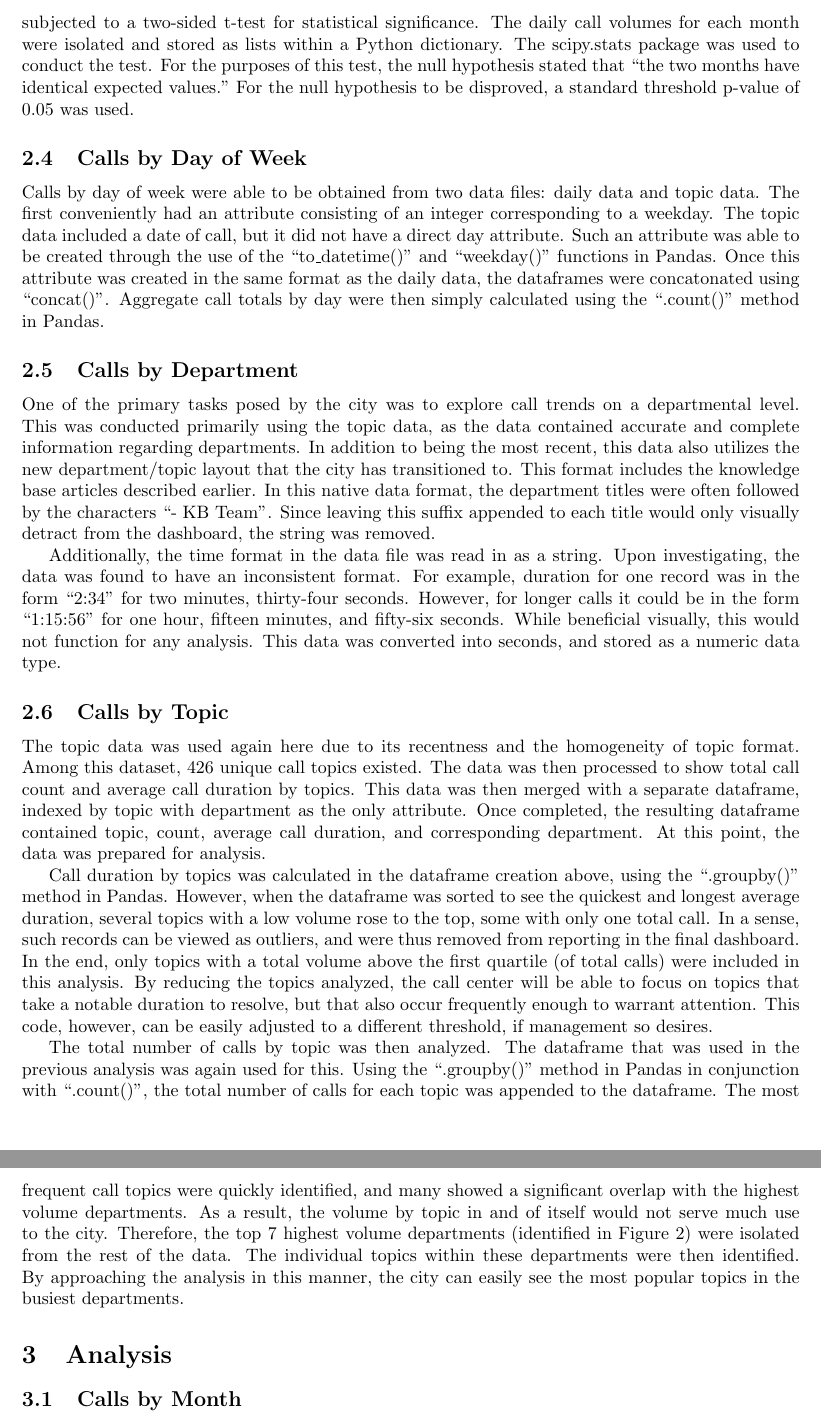
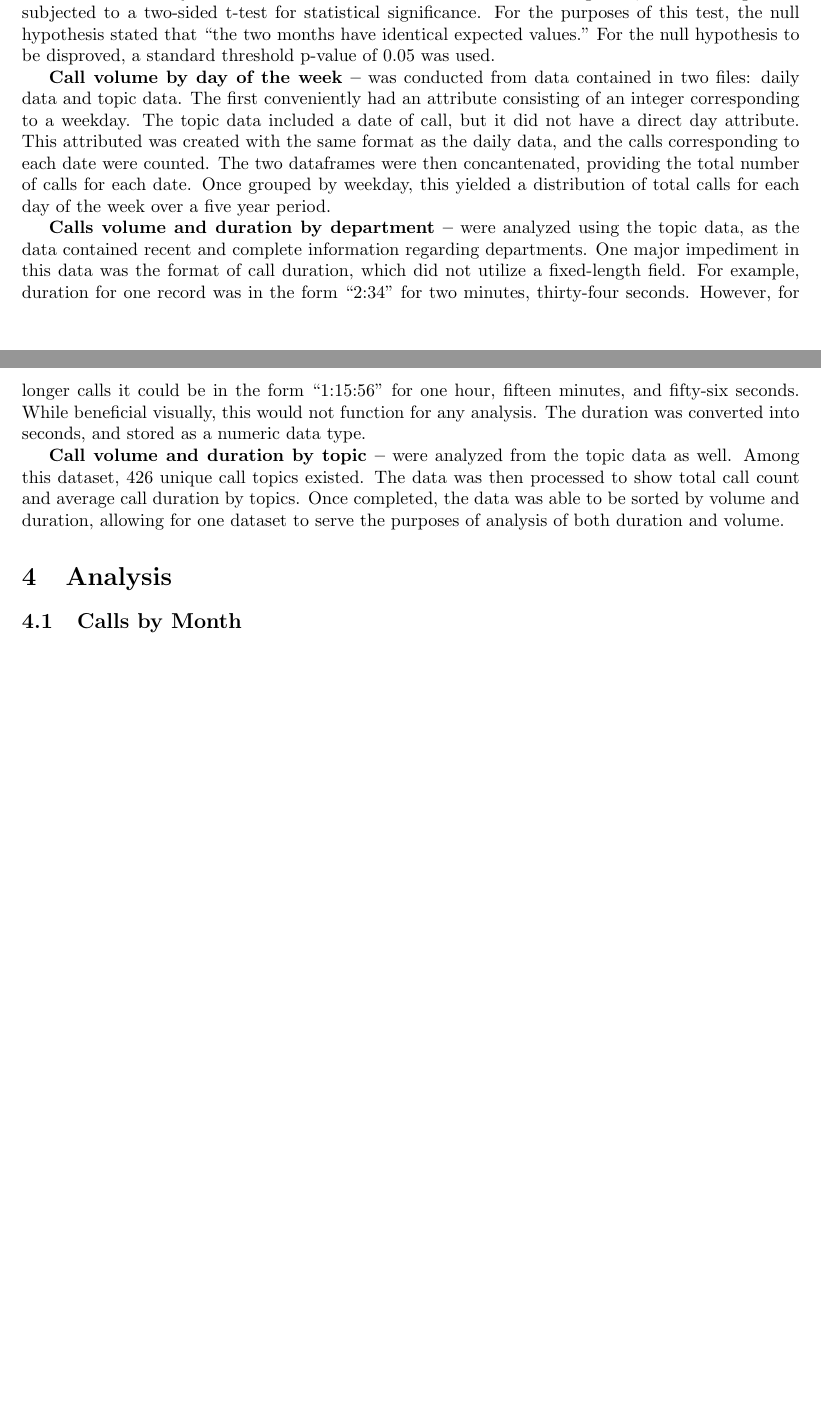
Before and after one commit to jdbul33/cuddly-pancake, a LaTeX paper (paper.tex): two parts of pages 3 and 4 of 9 before the commit and two parts of pages 2 and 3 of 8 after it, joined at a grey line, cut so that both start at the same text, the shorter picture padded with empty space. Compiled offline with pdfLaTeX.

Commit message:
Made revisions from meeting 9/11

```diff
--- a/paper.tex
+++ b/paper.tex
@@ -56,3 +65,5 @@ The data to be analyzed was acquired in three distinct comma-separated value fil
+\textbf{Call volume by month --} was conducted using the daily data, which provides aggregate totals by day for a 2-year period. The relevant data was manipulated by taking the mean of the daily call volume for every record in each month.  As an exercise in thoroughness, these findings were subjected to a two-sided t-test for statistical significance.  For the purposes of this test, the null hypothesis stated that ``the two months have identical expected values."  For the null hypothesis to be disproved, a standard threshold p-value of 0.05 was used.
 \par
-The second file, referred to as the case data, contains 488,601 rows of individual call data from 2013 through 2015.  Calls were logged anonymously with data such as date, duration, topic, and department.  This data format went obsolete when the current call system was implemented.
+\textbf{Call volume by day of the week --} was conducted from data contained in two files: daily data and topic data.  The first conveniently had an attribute consisting of an integer corresponding to a weekday.  The topic data included a date of call, but it did not have a direct day attribute.  This attributed was created with the same format as the daily data, and the calls corresponding to each date were counted.  The two dataframes were then concantenated, providing the total number of calls for each date.  Once grouped by weekday, this yielded a distribution of total calls for each day of the week over a five year period.
 \par
+\textbf{Calls volume and duration by department --} were analyzed using the topic data, as the data contained recent and complete information regarding departments.  One major impediment in this data was the format of call duration, which did not utilize a fixed-length field.  For example, duration for one record was in the form ``2:34" for two minutes, thirty-four seconds.  However, for longer calls it could be in the form ``1:15:56" for one hour, fifteen minutes, and fifty-six seconds.  While beneficial visually, this would not function for any analysis.  The duration was converted into seconds, and stored as a numeric data type.
@@ -64,28 +70,5 @@ This entire analysis was completed using the Anaconda 5.2 distribution of Python
 \par
-Upon reading the CSV files using the Pandas, Python initialized most of the attributes as objects.  Preprocessing and transforming was conducted immediately to transform the attributes into more useful types, such as date-time and numeric objects.  Further processing was done throughout the project as necessary in order to provide a useful format.
-
-	\subsection{Calls by Month}
-
-An analysis of call volume by month was conducted using the daily data, which provides aggregate totals by day for a 2-year period. The relevant data was manipulated by taking the mean of the daily call volume for every record in each month.  As an exercise in thoroughness, these findings were subjected to a two-sided t-test for statistical significance.  The daily call volumes for each month were isolated and stored as lists within a Python dictionary.  The scipy.stats package was used to conduct the test.  For the purposes of this test, the null hypothesis stated that ``the two months have identical expected values."  For the null hypothesis to be disproved, a standard threshold p-value of 0.05 was used.
-
-	\subsection{Calls by Day of Week}
-
-Calls by day of week were able to be obtained from two data files:  daily data and topic data.  The first conveniently had an attribute consisting of an integer corresponding to a weekday.  The topic data included a date of call, but it did not have a direct day attribute.  Such an attribute was able to be created through the use of the ``to\_datetime()" and ``weekday()" functions in Pandas.  Once this attribute was created in the same format as the daily data, the dataframes were concatonated using ``concat()".  Aggregate call totals by day were then simply calculated using the ``.count()" method in Pandas.
-
-	\subsection{Calls by Department}
-
-One of the primary tasks posed by the city was to explore call trends on a departmental level.  This was conducted primarily using the topic data, as the data contained accurate and complete information regarding departments.  In addition to being the most recent, this data also utilizes the new department/topic layout that the city has transitioned to.  This format includes the knowledge base articles described earlier.  In this native data format, the department titles were often followed by the characters ``- KB Team".  Since leaving this suffix appended to each title would only visually detract from the dashboard, the string was removed.
-\par
-Additionally, the time format in the data file was read in as a string.  Upon investigating, the data was found to have an inconsistent format.  For example, duration for one record was in the form ``2:34" for two minutes, thirty-four seconds.  However, for longer calls it could be in the form ``1:15:56" for one hour, fifteen minutes, and fifty-six seconds.  While beneficial visually, this would not function for any analysis.  This data was converted into seconds, and stored as a numeric data type.
-
-	\subsection{Calls by Topic}
-
-The topic data was used again here due to its recentness and the homogeneity of topic format.  Among this dataset, 426 unique call topics existed.  The data was then processed to show total call count and average call duration by topics.  This data was then merged with a separate dataframe, indexed by topic with department as the only attribute.  Once completed, the resulting dataframe contained topic, count, average call duration, and corresponding department.  At this point, the data was prepared for analysis.
-\par
-Call duration by topics was calculated in the dataframe creation above, using the ``.groupby()'' method in Pandas.  However, when the dataframe was sorted to see the quickest and longest average duration, several topics with a low volume rose to the top, some with only one total call.  In a sense, such records can be viewed as outliers, and were thus removed from reporting in the final dashboard.  In the end, only topics with a total volume above the first quartile (of total calls) were included in this analysis.  By reducing the topics analyzed, the call center will be able to focus on topics that take a notable duration to resolve, but that also occur frequently enough to warrant attention.  This code, however, can be easily adjusted to a different threshold, if management so desires.
-\par
-The total number of calls by topic was then analyzed.  The dataframe that was used in the previous analysis was again used for this.  Using the ``.groupby()" method in Pandas in conjunction with ``.count()", the total number of calls for each topic was appended to the dataframe.  The most frequent call topics were quickly identified, and many showed a significant overlap with the highest volume departments.  As a result, the volume by topic in and of itself would not serve much use to the city.  Therefore, the top 7 highest volume departments (identified in Figure 2) were isolated from the rest of the data.  The individual topics within these departments were then identified.  By approaching the analysis in this manner, the city can easily see the most popular topics in the busiest departments.
-
+\textbf{Call volume and duration by topic --} were analyzed from the topic data as well.  Among this dataset, 426 unique call topics existed.  The data was then processed to show total call count and average call duration by topics.  Once completed, the data was able to be sorted by volume and duration, allowing for one dataset to serve the purposes of analysis of both duration and volume.
 
 
 \section{Analysis}
```
Also changed, not shown: paper.tex (24 more changed lines).
